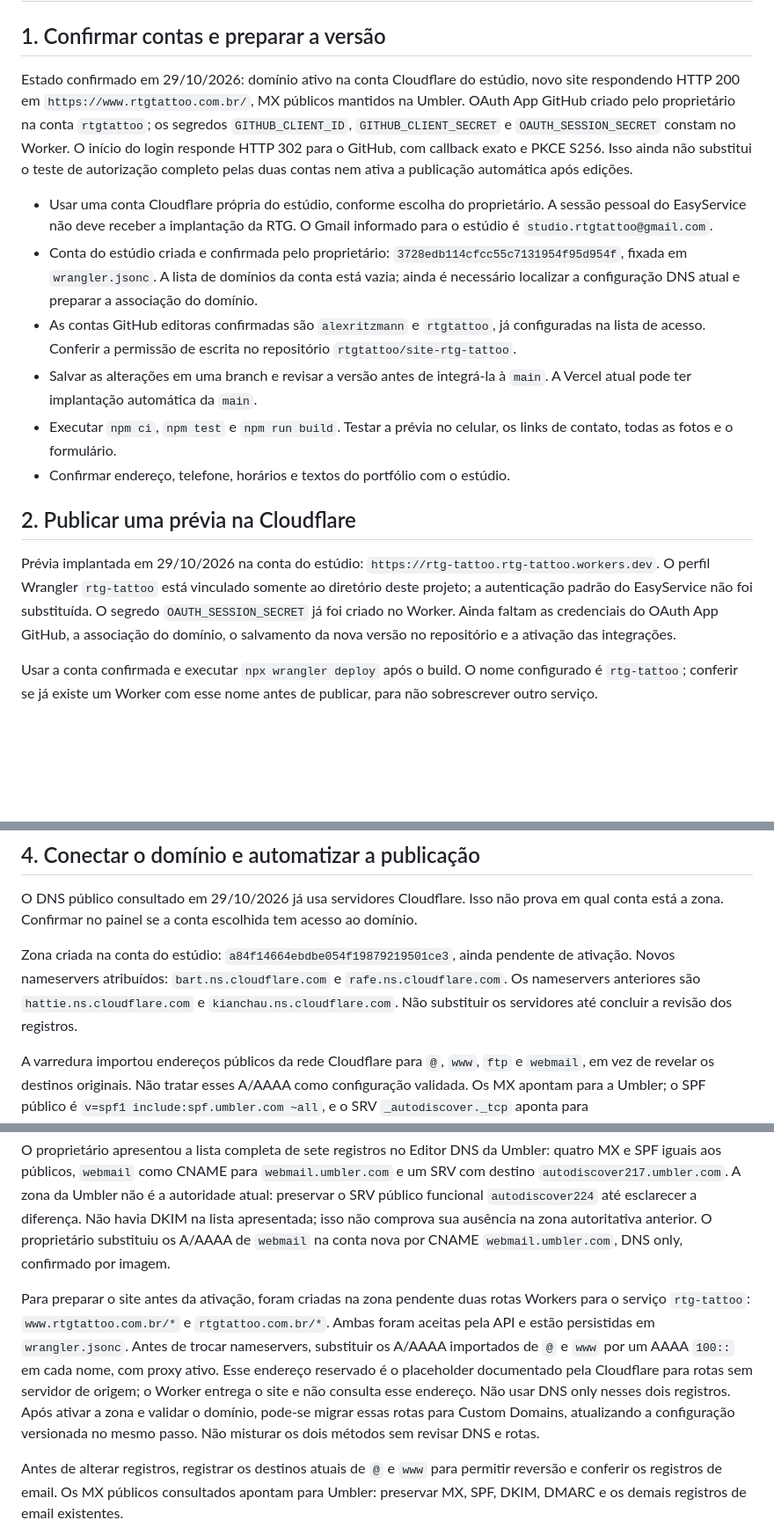
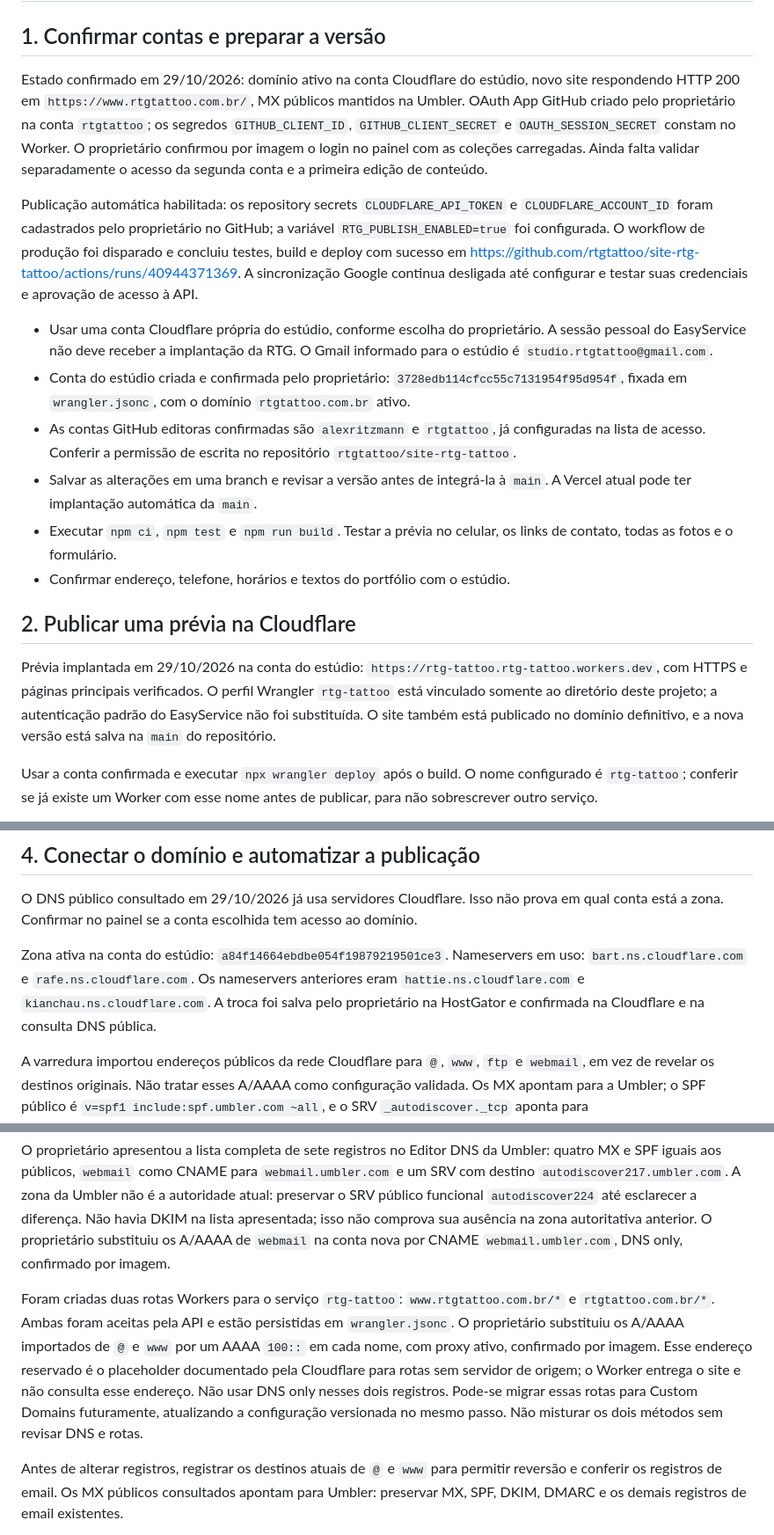
Before and after one commit to rtgtattoo/site-rtg-tattoo, a Markdown page: docs/ativacao.md, 3 parts joined by grey strips. Shown at 88% size. Rendered like a GitHub page; blank space fills up the shorter version.

Commit message:
Document verified domain, CMS login and automatic publishing

```diff
--- a/docs/ativacao.md
+++ b/docs/ativacao.md
@@ -2,10 +2,12 @@
 
 ## 1. Confirmar contas e preparar a versão
 
-Estado confirmado em 29/10/2026: domínio ativo na conta Cloudflare do estúdio, novo site respondendo HTTP 200 em `https://www.rtgtattoo.com.br/`, MX públicos mantidos na Umbler. OAuth App GitHub criado pelo proprietário na conta `rtgtattoo`; os segredos `GITHUB_CLIENT_ID`, `GITHUB_CLIENT_SECRET` e `OAUTH_SESSION_SECRET` constam no Worker. O início do login responde HTTP 302 para o GitHub, com callback exato e PKCE S256. Isso ainda não substitui o teste de autorização completo pelas duas contas nem ativa a publicação automática após edições.
+Estado confirmado em 29/10/2026: domínio ativo na conta Cloudflare do estúdio, novo site respondendo HTTP 200 em `https://www.rtgtattoo.com.br/`, MX públicos mantidos na Umbler. OAuth App GitHub criado pelo proprietário na conta `rtgtattoo`; os segredos `GITHUB_CLIENT_ID`, `GITHUB_CLIENT_SECRET` e `OAUTH_SESSION_SECRET` constam no Worker. O proprietário confirmou por imagem o login no painel com as coleções carregadas. Ainda falta validar separadamente o acesso da segunda conta e a primeira edição de conteúdo.
+
+Publicação automática habilitada: os repository secrets `CLOUDFLARE_API_TOKEN` e `CLOUDFLARE_ACCOUNT_ID` foram cadastrados pelo proprietário no GitHub; a variável `RTG_PUBLISH_ENABLED=true` foi configurada. O workflow de produção foi disparado e concluiu testes, build e deploy com sucesso em https://github.com/rtgtattoo/site-rtg-tattoo/actions/runs/40944371369. A sincronização Google continua desligada até configurar e testar suas credenciais e aprovação de acesso à API.
 
 - Usar uma conta Cloudflare própria do estúdio, conforme escolha do proprietário. A sessão pessoal do EasyService não deve receber a implantação da RTG. O Gmail informado para o estúdio é `studio.rtgtattoo@gmail.com`.
-- Conta do estúdio criada e confirmada pelo proprietário: `3728edb114cfcc55c7131954f95d954f`, fixada em `wrangler.jsonc`. A lista de domínios da conta está vazia; ainda é necessário localizar a configuração DNS atual e preparar a associação do domínio.
+- Conta do estúdio criada e confirmada pelo proprietário: `3728edb114cfcc55c7131954f95d954f`, fixada em `wrangler.jsonc`, com o domínio `rtgtattoo.com.br` ativo.
 - As contas GitHub editoras confirmadas são `alexritzmann` e `rtgtattoo`, já configuradas na lista de acesso. Conferir a permissão de escrita no repositório `rtgtattoo/site-rtg-tattoo`.
 - Salvar as alterações em uma branch e revisar a versão antes de integrá-la à `main`. A Vercel atual pode ter implantação automática da `main`.
 - Executar `npm ci`, `npm test` e `npm run build`. Testar a prévia no celular, os links de contato, todas as fotos e o formulário.
@@ -13,7 +15,7 @@ Estado confirmado em 29/10/2026: domínio ativo na conta Cloudflare do estúdio,
 
 ## 2. Publicar uma prévia na Cloudflare
 
-Prévia implantada em 29/10/2026 na conta do estúdio: `https://rtg-tattoo.rtg-tattoo.workers.dev`. O perfil Wrangler `rtg-tattoo` está vinculado somente ao diretório deste projeto; a autenticação padrão do EasyService não foi substituída. O segredo `OAUTH_SESSION_SECRET` já foi criado no Worker. Ainda faltam as credenciais do OAuth App GitHub, a associação do domínio, o salvamento da nova versão no repositório e a ativação das integrações.
+Prévia implantada em 29/10/2026 na conta do estúdio: `https://rtg-tattoo.rtg-tattoo.workers.dev`, com HTTPS e páginas principais verificados. O perfil Wrangler `rtg-tattoo` está vinculado somente ao diretório deste projeto; a autenticação padrão do EasyService não foi substituída. O site também está publicado no domínio definitivo, e a nova versão está salva na `main` do repositório.
 
 Usar a conta confirmada e executar `npx wrangler deploy` após o build. O nome configurado é `rtg-tattoo`; conferir se já existe um Worker com esse nome antes de publicar, para não sobrescrever outro serviço.
 
@@ -44,13 +46,13 @@ Validar login de ambas as contas, rejeição de contas não autorizadas, salvame
 
 O DNS público consultado em 29/10/2026 já usa servidores Cloudflare. Isso não prova em qual conta está a zona. Confirmar no painel se a conta escolhida tem acesso ao domínio.
 
-Zona criada na conta do estúdio: `a84f14664ebdbe054f19879219501ce3`, ainda pendente de ativação. Novos nameservers atribuídos: `bart.ns.cloudflare.com` e `rafe.ns.cloudflare.com`. Os nameservers anteriores são `hattie.ns.cloudflare.com` e `kianchau.ns.cloudflare.com`. Não substituir os servidores até concluir a revisão dos registros.
+Zona ativa na conta do estúdio: `a84f14664ebdbe054f19879219501ce3`. Nameservers em uso: `bart.ns.cloudflare.com` e `rafe.ns.cloudflare.com`. Os nameservers anteriores eram `hattie.ns.cloudflare.com` e `kianchau.ns.cloudflare.com`. A troca foi salva pelo proprietário na HostGator e confirmada na Cloudflare e na consulta DNS pública.
 
 A varredura importou endereços públicos da rede Cloudflare para `@`, `www`, `ftp` e `webmail`, em vez de revelar os destinos originais. Não tratar esses A/AAAA como configuração validada. Os MX apontam para a Umbler; o SPF público é `v=spf1 include:spf.umbler.com ~all`, e o SRV `_autodiscover._tcp` aponta para `autodiscover224.umbler.com`, porta 443, prioridade/peso 0. A consulta pública de `_dmarc` retornou NXDOMAIN. A autorização OAuth do Wrangler consegue consultar a zona, mas não listar seus registros DNS; não houve alteração desses registros por API.
 
 O proprietário apresentou a lista completa de sete registros no Editor DNS da Umbler: quatro MX e SPF iguais aos públicos, `webmail` como CNAME para `webmail.umbler.com` e um SRV com destino `autodiscover217.umbler.com`. A zona da Umbler não é a autoridade atual: preservar o SRV público funcional `autodiscover224` até esclarecer a diferença. Não havia DKIM na lista apresentada; isso não comprova sua ausência na zona autoritativa anterior. O proprietário substituiu os A/AAAA de `webmail` na conta nova por CNAME `webmail.umbler.com`, DNS only, confirmado por imagem.
 
-Para preparar o site antes da ativação, foram criadas na zona pendente duas rotas Workers para o serviço `rtg-tattoo`: `www.rtgtattoo.com.br/*` e `rtgtattoo.com.br/*`. Ambas foram aceitas pela API e estão persistidas em `wrangler.jsonc`. Antes de trocar nameservers, substituir os A/AAAA importados de `@` e `www` por um AAAA `100::` em cada nome, com proxy ativo. Esse endereço reservado é o placeholder documentado pela Cloudflare para rotas sem servidor de origem; o Worker entrega o site e não consulta esse endereço. Não usar DNS only nesses dois registros. Após ativar a zona e validar o domínio, pode-se migrar essas rotas para Custom Domains, atualizando a configuração versionada no mesmo passo. Não misturar os dois métodos sem revisar DNS e rotas.
+Foram criadas duas rotas Workers para o serviço `rtg-tattoo`: `www.rtgtattoo.com.br/*` e `rtgtattoo.com.br/*`. Ambas foram aceitas pela API e estão persistidas em `wrangler.jsonc`. O proprietário substituiu os A/AAAA importados de `@` e `www` por um AAAA `100::` em cada nome, com proxy ativo, confirmado por imagem. Esse endereço reservado é o placeholder documentado pela Cloudflare para rotas sem servidor de origem; o Worker entrega o site e não consulta esse endereço. Não usar DNS only nesses dois registros. Pode-se migrar essas rotas para Custom Domains futuramente, atualizando a configuração versionada no mesmo passo. Não misturar os dois métodos sem revisar DNS e rotas.
 
 Antes de alterar registros, registrar os destinos atuais de `@` e `www` para permitir reversão e conferir os registros de email. Os MX públicos consultados apontam para Umbler: preservar MX, SPF, DKIM, DMARC e os demais registros de email existentes.
 
```
